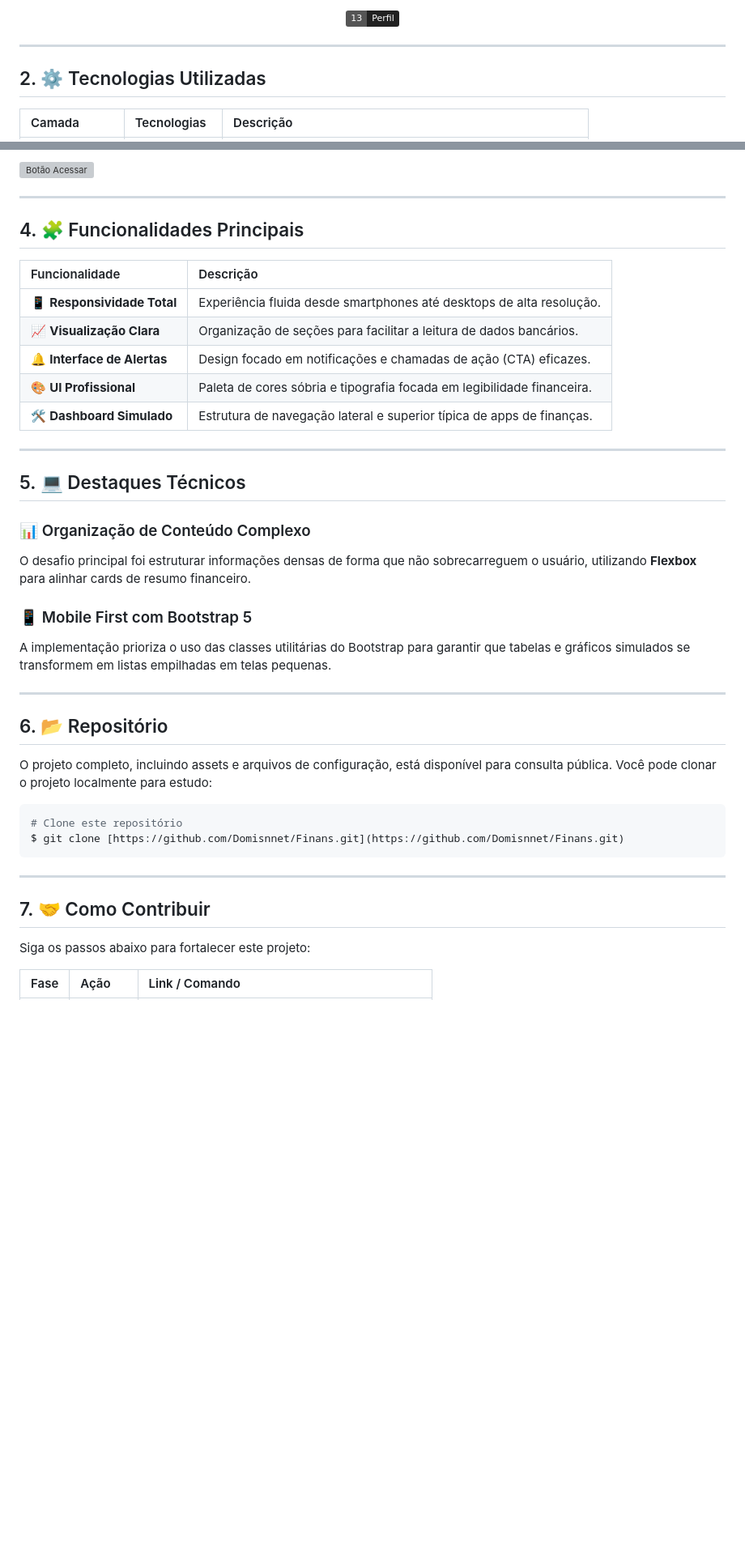
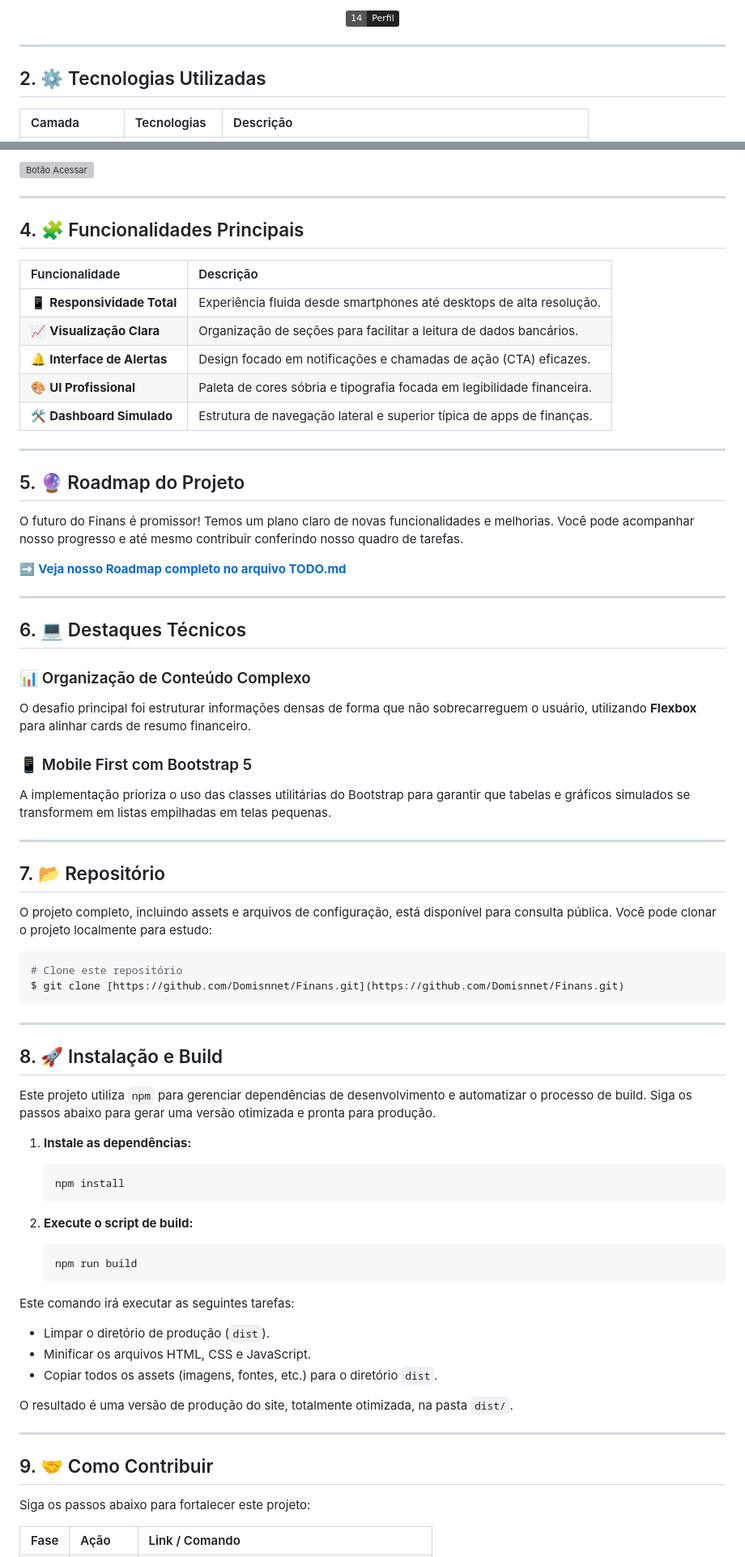
Before and after one commit to Domisnnet/Finans, a Markdown page: README.md, 2 parts joined by grey strips. Shown at 81% size. Drawn GitHub-style; badges without logos; blank space fills up the shorter version; grey boxes are pictures that could not be loaded.

````diff
--- a/README.md
+++ b/README.md
@@ -21,7 +22,7 @@ Bem-vindo ao **Finans**! Uma interface moderna e intuitiva projetada para transf
 
 <div align="center">
 
-[![13. Perfil](https://img.shields.io/badge/13%20-%20Perfil-212121)](#perfil-do-github)
+[![14. Perfil](https://img.shields.io/badge/14%20-%20Perfil-212121)](#perfil-do-github)
 
 </div>
 
@@ -50,7 +51,7 @@ Clique no botão abaixo para testar a interface do Finans em tempo real:
 
 ---
 
-<h2 id="funcionalidades">4. 🧩 Funcionalidades Principais</h2>
+<h2 id="funcionalidades-principais">4. 🧩 Funcionalidades Principais</h2>
 
 | Funcionalidade | Descrição |
 | :--- | :--- |
@@ -62,7 +63,15 @@ Clique no botão abaixo para testar a interface do Finans em tempo real:
 
 ---
 
-<h2 id="destaques-tecnicos">5. 💻 Destaques Técnicos</h2>
+<h2 id="roadmap-do-projeto">5. 🔮 Roadmap do Projeto</h2>
+
+O futuro do Finans é promissor! Temos um plano claro de novas funcionalidades e melhorias. Você pode acompanhar nosso progresso e até mesmo contribuir conferindo nosso quadro de tarefas.
+
+[➡️ **Veja nosso Roadmap completo no arquivo TODO.md**](./TODO.md)
+
+---
+
+<h2 id="destaques-tecnicos">6. 💻 Destaques Técnicos</h2>
 
 ### 📊 Organização de Conteúdo Complexo
 O desafio principal foi estruturar informações densas de forma que não sobrecarreguem o usuário, utilizando **Flexbox** para alinhar cards de resumo financeiro.
@@ -72,7 +81,7 @@ A implementação prioriza o uso das classes utilitárias do Bootstrap para gara
 
 ---
 
-<h2 id="repositorio">6. 📂 Repositório</h2>
+<h2 id="repositorio">7. 📂 Repositório</h2>
 
 O projeto completo, incluindo assets e arquivos de configuração, está disponível para consulta pública. Você pode clonar o projeto localmente para estudo:
 
@@ -83,7 +92,32 @@ $ git clone [https://github.com/Domisnnet/Finans.git](https://github.com/Domisnn
 
 ---
 
-<h2 id="como-contribuir">7. 🤝 Como Contribuir</h2>
+<h2 id="instalacao-e-build">8. 🚀 Instalação e Build</h2>
+
+Este projeto utiliza `npm` para gerenciar dependências de desenvolvimento e automatizar o processo de build. Siga os passos abaixo para gerar uma versão otimizada e pronta para produção.
+
+1.  **Instale as dependências:**
+
+    ```bash
+    npm install
+    ```
+
+2.  **Execute o script de build:**
+
+    ```bash
+    npm run build
+    ```
+
+Este comando irá executar as seguintes tarefas:
+*   Limpar o diretório de produção (`dist`).
+*   Minificar os arquivos HTML, CSS e JavaScript.
+*   Copiar todos os assets (imagens, fontes, etc.) para o diretório `dist`.
+
+O resultado é uma versão de produção do site, totalmente otimizada, na pasta `dist/`.
+
+---
+
+<h2 id="como-contribuir">9. 🤝 Como Contribuir</h2>
 
 Siga os passos abaixo para fortalecer este projeto:
 
````
Also changed, not shown: other parts of README.md (+10 -17 lines).
